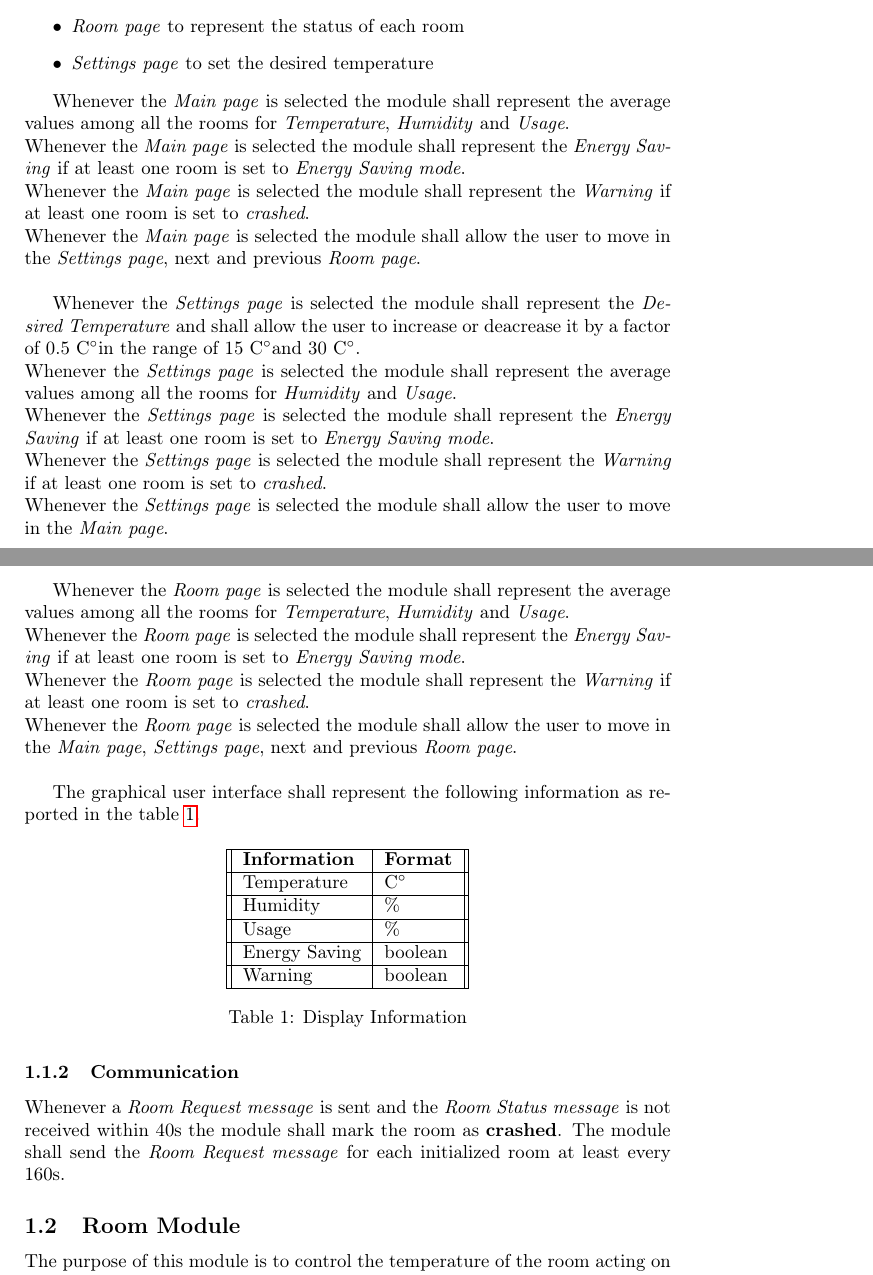
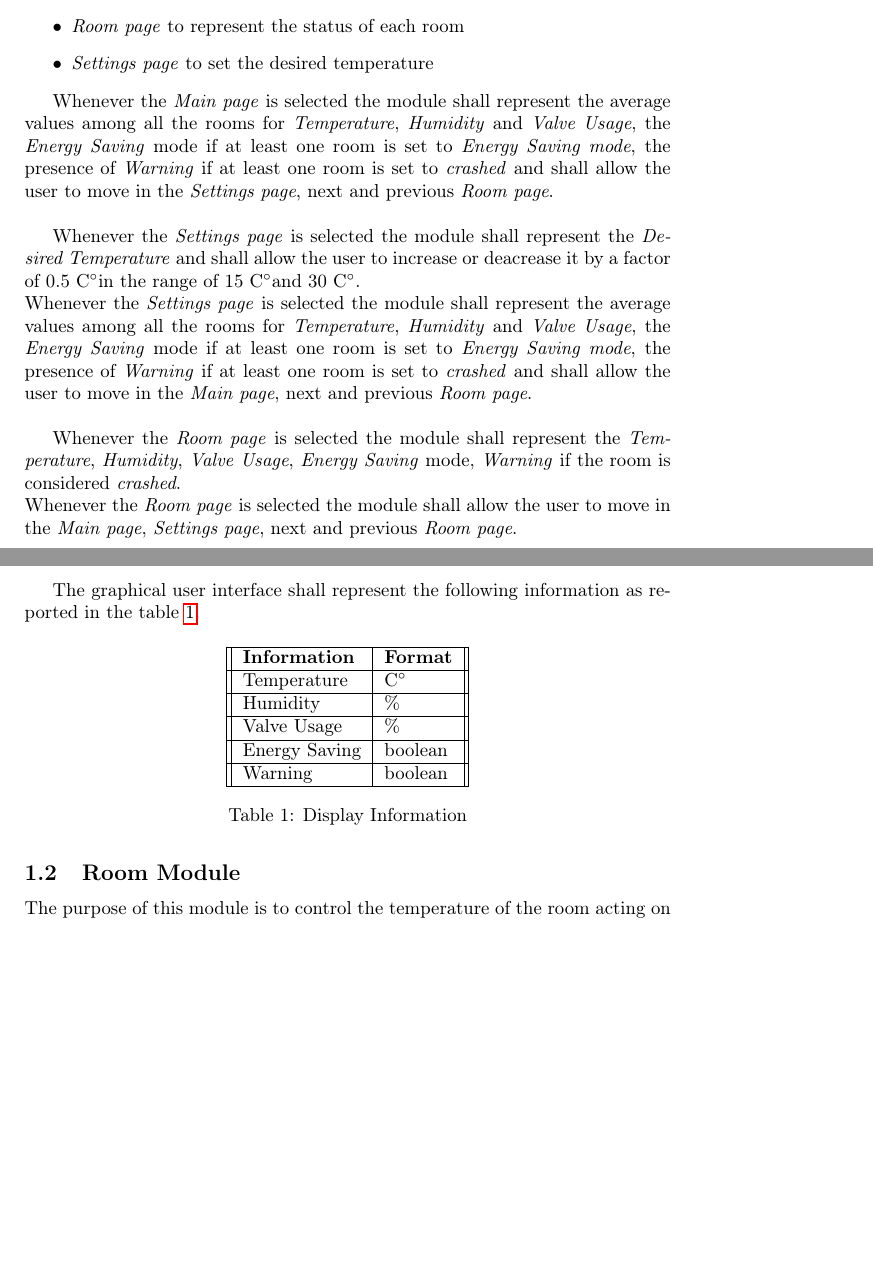
Before and after one commit to GiovanniFalzone/ESSA, a LaTeX document (report/Implementation/implementation.tex, which reads report/Implementation/introduction.tex): two parts of pages 3 and 4 of 16, joined at a grey line, cut so that both start at the same text, the shorter picture padded with empty space. Compiled offline with pdfLaTeX.

Commit message:
fixing final version of report

```diff
--- a/report/Implementation/introduction.tex
+++ b/report/Implementation/introduction.tex
@@ -17,20 +17,16 @@ Using a graphical User Interface the module represents the average values of the
 	\item \textit{Settings page} to set the desired temperature
 \end{itemize}
 
-Whenever the \textit{Main page} is selected the module shall represent the average values among all the rooms for \textit{Temperature}, \textit{Humidity} and \textit{Usage}.\\
-Whenever the \textit{Main page} is selected the module shall represent the \textit{Energy Saving} if at least one room is set to \textit{Energy Saving mode}.\\
-Whenever the \textit{Main page} is selected the module shall represent the \textit{Warning} if at least one room is set to \textit{crashed}.\\
-Whenever the \textit{Main page} is selected the module shall allow the user to move in the \textit{Settings page}, next and previous \textit{Room page}.\\
+Whenever the \textit{Main page} is selected the module shall represent the average values among all the rooms for \textit{Temperature}, \textit{Humidity} and \textit{Valve Usage},
+the \textit{Energy Saving} mode if at least one room is set to \textit{Energy Saving mode}, the presence of \textit{Warning} if at least one room is set to \textit{crashed}
+and shall allow the user to move in the \textit{Settings page}, next and previous \textit{Room page}.\\
 
 Whenever the \textit{Settings page} is selected the module shall represent the \textit{Desired Temperature} and shall allow the user to increase or deacrease it by a factor of 0.5 C\degree in the range of 15 C\degree and 30 C\degree.\\
-Whenever the \textit{Settings page} is selected the module shall represent the average values among all the rooms for \textit{Humidity} and \textit{Usage}.\\
-Whenever the \textit{Settings page} is selected the module shall represent the \textit{Energy Saving} if at least one room is set to \textit{Energy Saving mode}.\\
-Whenever the \textit{Settings page} is selected the module shall represent the \textit{Warning} if at least one room is set to \textit{crashed}.\\
-Whenever the \textit{Settings page} is selected the module shall allow the user to move in the \textit{Main page}.\\
+Whenever the \textit{Settings page} is selected the module  shall represent the average values among all the rooms for \textit{Temperature}, \textit{Humidity} and \textit{Valve Usage},
+the \textit{Energy Saving} mode if at least one room is set to \textit{Energy Saving mode}, the presence of \textit{Warning} if at least one room is set to \textit{crashed}
+and shall allow the user to move in the \textit{Main page}, next and previous \textit{Room page}.\\
 
-Whenever the \textit{Room page} is selected the module shall represent the average values among all the rooms for \textit{Temperature}, \textit{Humidity} and \textit{Usage}.\\
-Whenever the \textit{Room page} is selected the module shall represent the \textit{Energy Saving} if at least one room is set to \textit{Energy Saving mode}.\\
-Whenever the \textit{Room page} is selected the module shall represent the \textit{Warning} if at least one room is set to \textit{crashed}.\\
+Whenever the \textit{Room page} is selected the module shall represent the \textit{Temperature}, \textit{Humidity}, \textit{Valve Usage}, \textit{Energy Saving} mode, \textit{Warning} if the room is considered \textit{crashed}.\\
 Whenever the \textit{Room page} is selected the module shall allow the user to move in the \textit{Main page}, \textit{Settings page}, next and previous \textit{Room page}.\\
 
 The graphical user interface shall represent the following information as reported in the table \ref{tab:GraphicalInformations}.
@@ -44,7 +40,7 @@ The graphical user interface shall represent the following information as report
 			\hline
 			Humidity	& \% \\
 			\hline
-			Usage		& \% \\
+			Valve Usage		& \% \\
 			\hline
 			Energy Saving	& boolean \\
 			\hline
@@ -53,10 +49,6 @@ The graphical user interface shall represent the following information as report
 		\end{tabular}
 		\captionof{table}{Display Information\label{tab:GraphicalInformations}}
 \end{table}
-
-\subsubsection{Communication}
-Whenever a \textit{Room Request message} is sent and the \textit{Room Status message} is not received within 40s the module shall mark the room as \textbf{crashed}.
-The module shall send the \textit{Room Request message} for each initialized room at least every 160s.
 
 %--------------------------------------
 \subsection{Room Module}
```
Also changed, not shown: report/Implementation/CentralUnit_implementation.tex (+1 -1 lines), report/Implementation/implementation_values.tex (+1 -1 lines), report/Implementation/room_implementation.tex (+2 -1 lines), report/Requirements/SySML.tex (+1 -1 lines), report/Implementation/implementation.pdf, report/Requirements/requirements.pdf, requirements.pdf, report/Implementation/introduction.tex (6 more changed lines), 3 other files.
